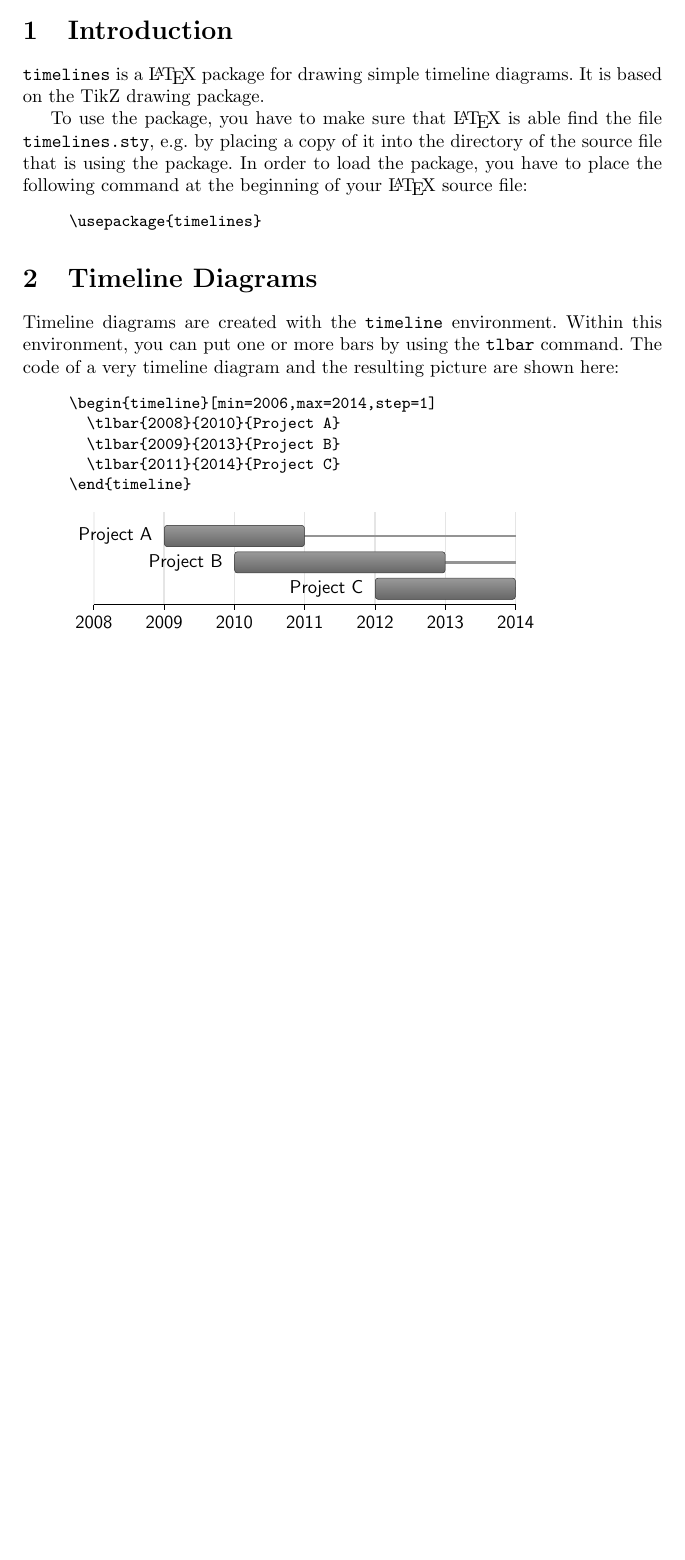
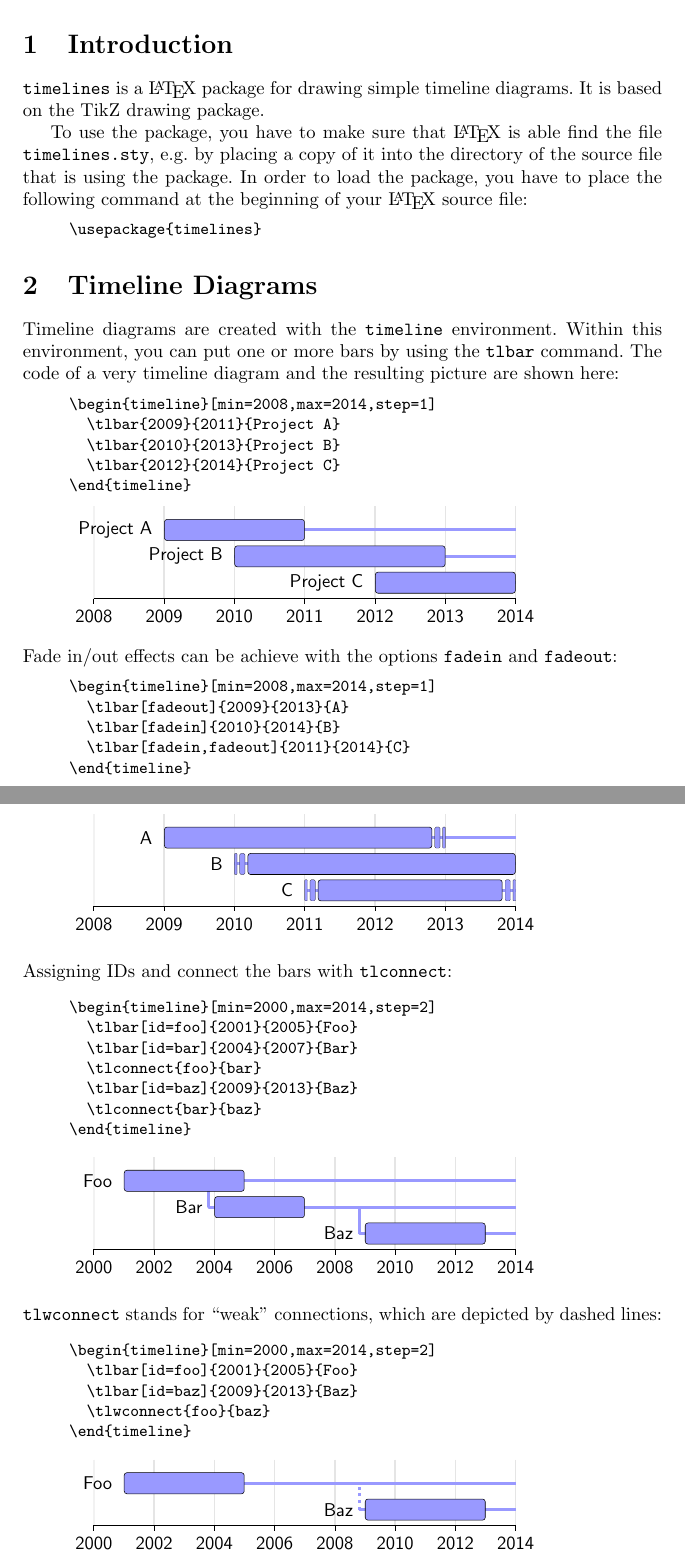
Before and after one commit to tkuhn/timelines, a LaTeX document (timelines.tex, which reads timelines.sty): part of the page before the commit and two parts of pages 1 and 2 of 2 after it, the two joined at a grey line, cut so that both start at the same text, the shorter picture padded with empty space. Compiled offline with pdfLaTeX.

Commit message:
Simplify bar color handling; some more documentation

```diff
--- a/timelines.sty
+++ b/timelines.sty
@@ -82,9 +82,9 @@
   \newcommand{\tlbar}[4][]{
     % Set defaults:
     \renewcommand{\tlid}{last}
-    \renewcommand{\tlbarcolor}{gray}
-    \renewcommand{\tlwhiteshade}{20}
-    \renewcommand{\tlblackshade}{20}
+    \renewcommand{\tlbarcolor}{blue!40}
+    \renewcommand{\tlwhiteshade}{0}
+    \renewcommand{\tlblackshade}{0}
     \renewcommand{\tlfadein}{false}
     \renewcommand{\tlfadeout}{false}
     \renewcommand{\tlconnectfront}{false}
@@ -152,8 +148,8 @@
   \newcommand{\tlrange}{\tlstripunit{\dimexpr\tlmax pt-\tlmin pt\relax}}
   % Set defaults:
   \renewcommand{\tlunit}{}%
-  \renewcommand{\tlmin}{1900}%
-  \renewcommand{\tlmax}{2000}%
+  \renewcommand{\tlmin}{2000}%
+  \renewcommand{\tlmax}{2020}%
   \renewcommand{\tlstep}{\tlrange}%
   \renewcommand{\tlsteps}{0,\tlstep,...,\tlrange}%
   \renewcommand{\tlscale}{1}%
--- a/timelines.tex
+++ b/timelines.tex
@@ -7,10 +7,10 @@
 \title{
   \texttt{timelines}: Simple Timeline Diagrams in \LaTeX
   \medskip\\
-  \large Version 0.0.3
+  \large Version 0.0.4
 }
 \author{Tobias Kuhn}
-\date{16 October 2014}
+\date{19 October 2014}
 
 \begin{document}
 
@@ -33,10 +33,10 @@ To use the package, you have to make sure that {\LaTeX} is able find the file \t
 Timeline diagrams are created with the \texttt{timeline} environment. Within this environment, you can put one or more bars by using the \texttt{tlbar} command. The code of a very timeline diagram and the resulting picture are shown here:
 \begin{quote}\small
 \begin{verbatim}
-\begin{timeline}[min=2006,max=2014,step=1]
-  \tlbar{2008}{2010}{Project A}
-  \tlbar{2009}{2013}{Project B}
-  \tlbar{2011}{2014}{Project C}
+\begin{timeline}[min=2008,max=2014,step=1]
+  \tlbar{2009}{2011}{Project A}
+  \tlbar{2010}{2013}{Project B}
+  \tlbar{2012}{2014}{Project C}
 \end{timeline}
 \end{verbatim}
 \end{quote}
@@ -47,6 +47,61 @@ Timeline diagrams are created with the \texttt{timeline} environment. Within thi
   \tlbar{2012}{2014}{Project C}
 \end{timeline}
 \end{quote}
+Fade in/out effects can be achieve with the options \texttt{fadein} and \texttt{fadeout}:
+\begin{quote}\small
+\begin{verbatim}
+\begin{timeline}[min=2008,max=2014,step=1]
+  \tlbar[fadeout]{2009}{2013}{A}
+  \tlbar[fadein]{2010}{2014}{B}
+  \tlbar[fadein,fadeout]{2011}{2014}{C}
+\end{timeline}
+\end{verbatim}
+\end{quote}
+\begin{quote}
+\begin{timeline}[min=2008,max=2014,step=1]
+  \tlbar[fadeout]{2009}{2013}{A}
+  \tlbar[fadein]{2010}{2014}{B}
+  \tlbar[fadein,fadeout]{2011}{2014}{C}
+\end{timeline}
+\end{quote}
+Assigning IDs and connect the bars with \texttt{tlconnect}:
+\begin{quote}\small
+\begin{verbatim}
+\begin{timeline}[min=2000,max=2014,step=2]
+  \tlbar[id=foo]{2001}{2005}{Foo}
+  \tlbar[id=bar]{2004}{2007}{Bar}
+  \tlconnect{foo}{bar}
+  \tlbar[id=baz]{2009}{2013}{Baz}
+  \tlconnect{bar}{baz}
+\end{timeline}
+\end{verbatim}
+\end{quote}
+\begin{quote}
+\begin{timeline}[min=2000,max=2014,step=2]
+  \tlbar[id=foo]{2001}{2005}{Foo}
+  \tlbar[id=bar]{2004}{2007}{Bar}
+  \tlconnect{foo}{bar}
+  \tlbar[id=baz]{2009}{2013}{Baz}
+  \tlconnect{bar}{baz}
+\end{timeline}
+\end{quote}
+\texttt{tlwconnect} stands for ``weak'' connections, which are depicted by dashed lines:
+\begin{quote}\small
+\begin{verbatim}
+\begin{timeline}[min=2000,max=2014,step=2]
+  \tlbar[id=foo]{2001}{2005}{Foo}
+  \tlbar[id=baz]{2009}{2013}{Baz}
+  \tlwconnect{foo}{baz}
+\end{timeline}
+\end{verbatim}
+\end{quote}
+\begin{quote}
+\begin{timeline}[min=2000,max=2014,step=2]
+  \tlbar[id=foo]{2001}{2005}{Foo}
+  \tlbar[id=baz]{2009}{2013}{Baz}
+  \tlwconnect{foo}{baz}
+\end{timeline}
+\end{quote}
 
 
 \end{document}
```
Also changed, not shown: timelines.pdf, timelines.sty (28 more changed lines).
